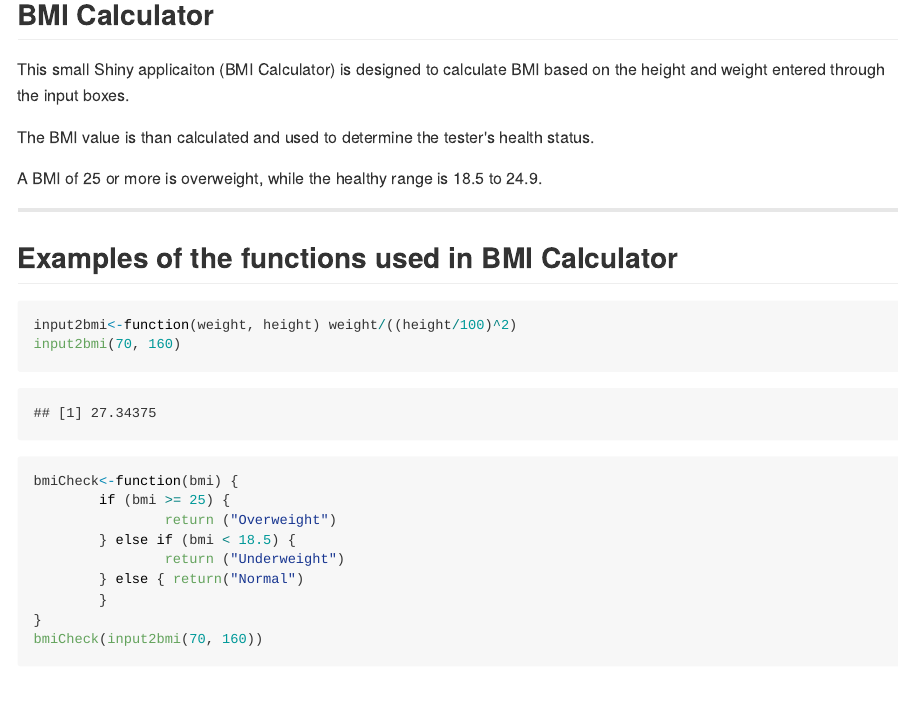
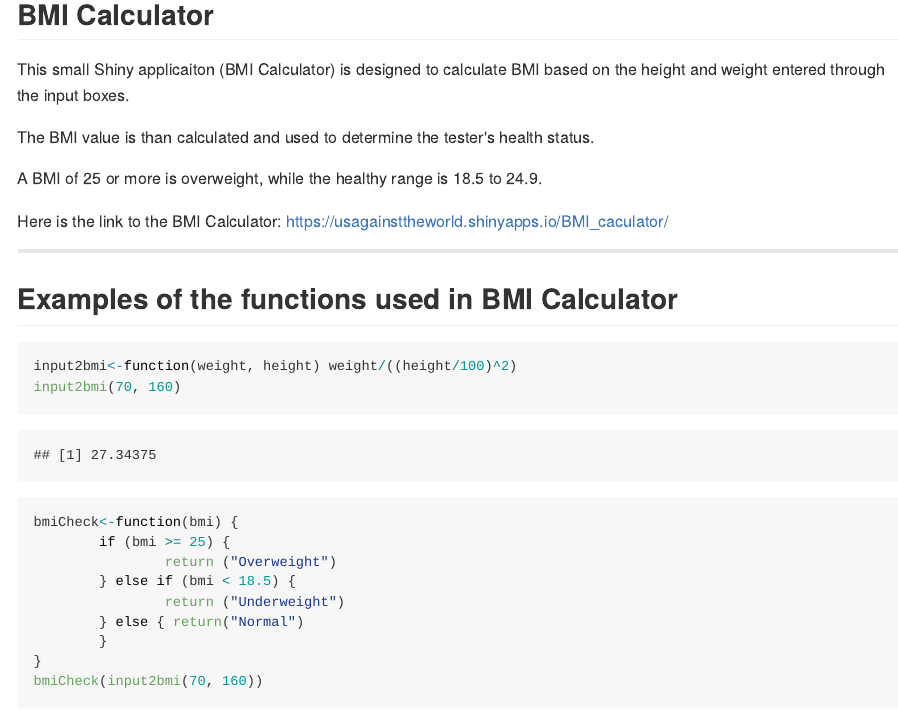
Before and after one commit to usagainsttheworld/Shiny_and_Slidify, an R Markdown document (index.Rmd): the page in a window 1100 px wide, from 620 px down. The pictures show the output file index.md that the author committed with the source, drawn offline in the style of GitHub.

Commit message:
publishing deck

```diff
--- a/index.Rmd
+++ b/index.Rmd
@@ -41,6 +41,8 @@
 
 A BMI of 25 or more is overweight, while the healthy range is 18.5 to 24.9.
 
+Here is the link to the BMI Calculator: https://usagainsttheworld.shinyapps.io/BMI_caculator/
+
 ---
 
 ## Examples of the functions used in BMI Calculator
```
Also changed, not shown: index.html, index.md, 1 other file.
